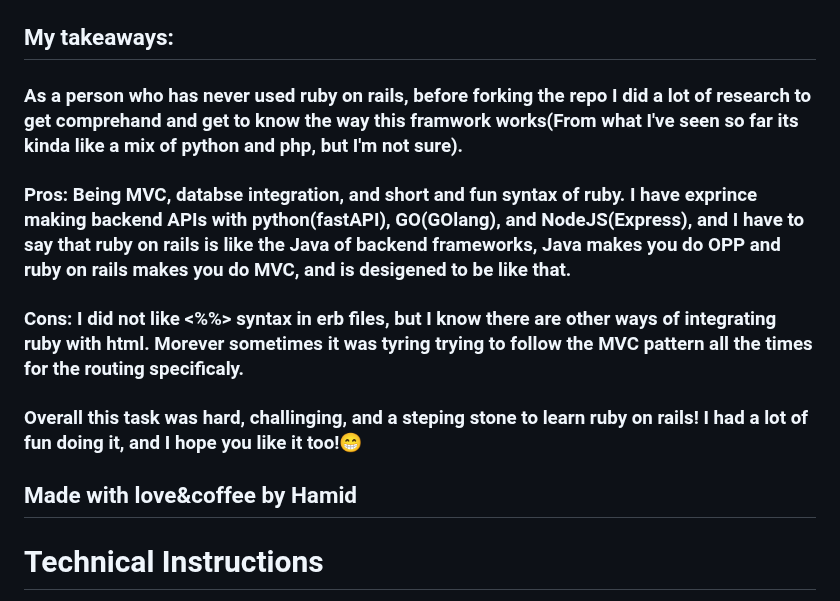
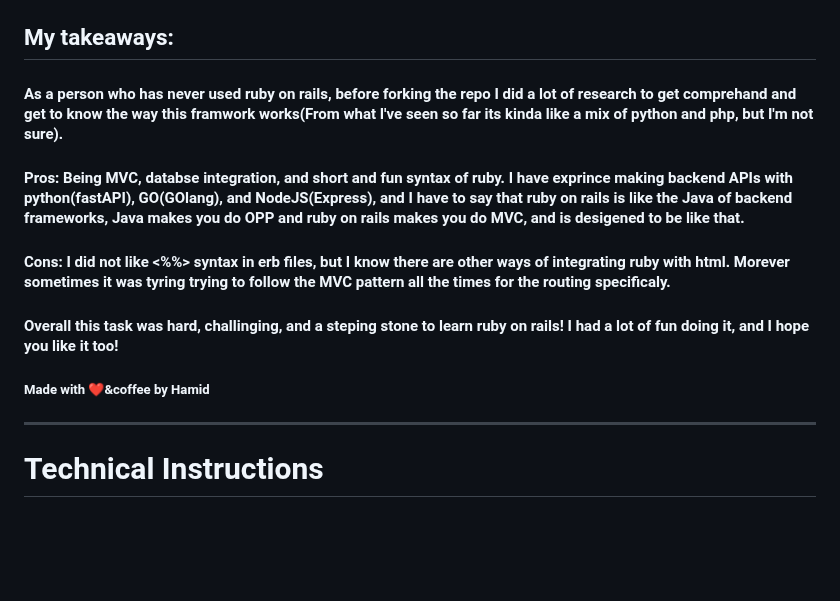
Before and after one commit to Shopify/eng-intern-assessment-rails, a Markdown page: README.md, the part around one of its changes. Drawn GitHub-style; blank space fills up the shorter version.

```diff
--- a/README.md
+++ b/README.md
@@ -41,11 +42,11 @@ Tasks: TOP => assets:precompile => tailwindcss:build
 ## My takeaways:
-### As a person who has never used ruby on rails, before forking the repo I did a lot of research to get comprehand and get to know the way this framwork works(From what I've seen so far its kinda like a mix of python and php, but I'm not sure).
-### Pros: Being MVC, databse integration, and short and fun syntax of ruby. I have exprince making backend APIs with python(fastAPI), GO(GOlang), and NodeJS(Express), and I have to say that ruby on rails is like the Java of backend frameworks, Java makes you do OPP and ruby on rails makes you do MVC, and is desigened to be like that.
-### Cons: I did not like <%%> syntax in erb files, but I know there are other ways of integrating ruby with html. Morever sometimes it was tyring trying to follow the MVC pattern all the times for the routing specificaly.
+#### As a person who has never used ruby on rails, before forking the repo I did a lot of research to get comprehand and get to know the way this framwork works(From what I've seen so far its kinda like a mix of python and php, but I'm not sure).
+#### Pros: Being MVC, databse integration, and short and fun syntax of ruby. I have exprince making backend APIs with python(fastAPI), GO(GOlang), and NodeJS(Express), and I have to say that ruby on rails is like the Java of backend frameworks, Java makes you do OPP and ruby on rails makes you do MVC, and is desigened to be like that.
+#### Cons: I did not like <%%> syntax in erb files, but I know there are other ways of integrating ruby with html. Morever sometimes it was tyring trying to follow the MVC pattern all the times for the routing specificaly.
 
-### Overall this task was hard, challinging, and a steping stone to learn ruby on rails! I had a lot of fun doing it, and I hope you like it too!😁
+#### Overall this task was hard, challinging, and a steping stone to learn ruby on rails! I had a lot of fun doing it, and I hope you like it too!
 
-Made with love&coffee by Hamid
+##### Made with ❤️&coffee by Hamid
 ----
 # Technical Instructions
 1. Fork this repo to your local Github account.
```
Also changed, not shown: other parts of README.md (+13 -12 lines).
